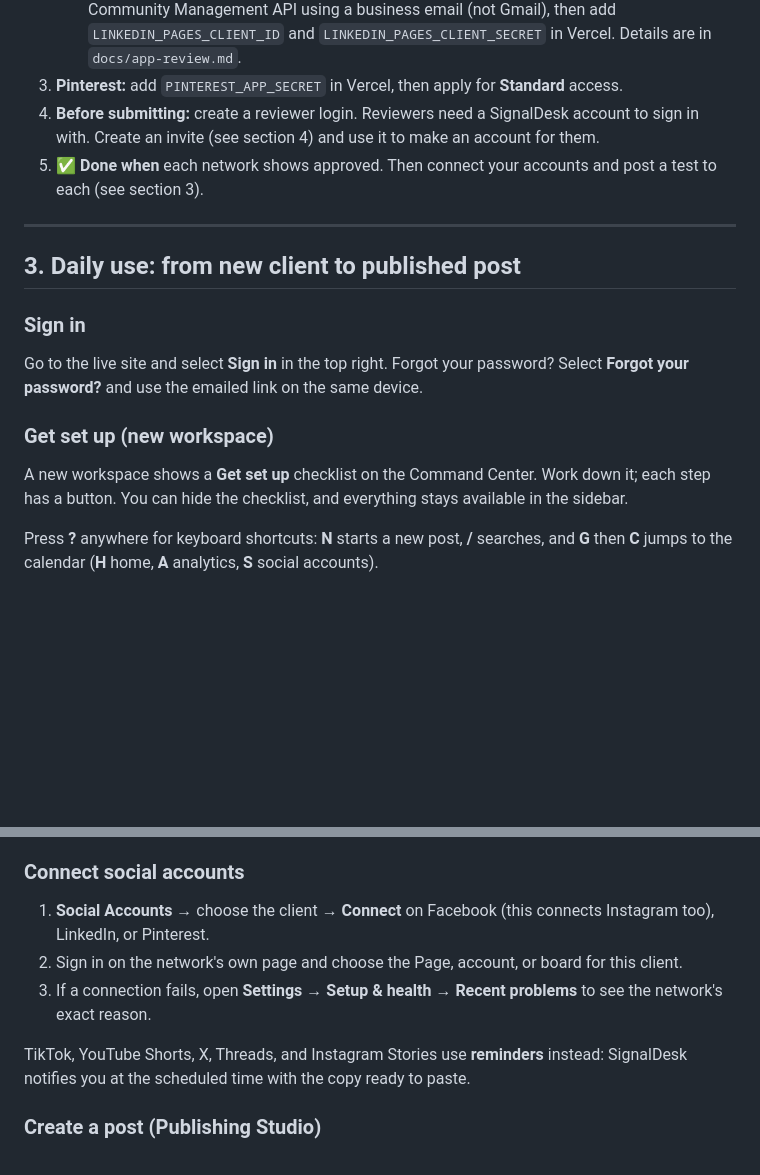
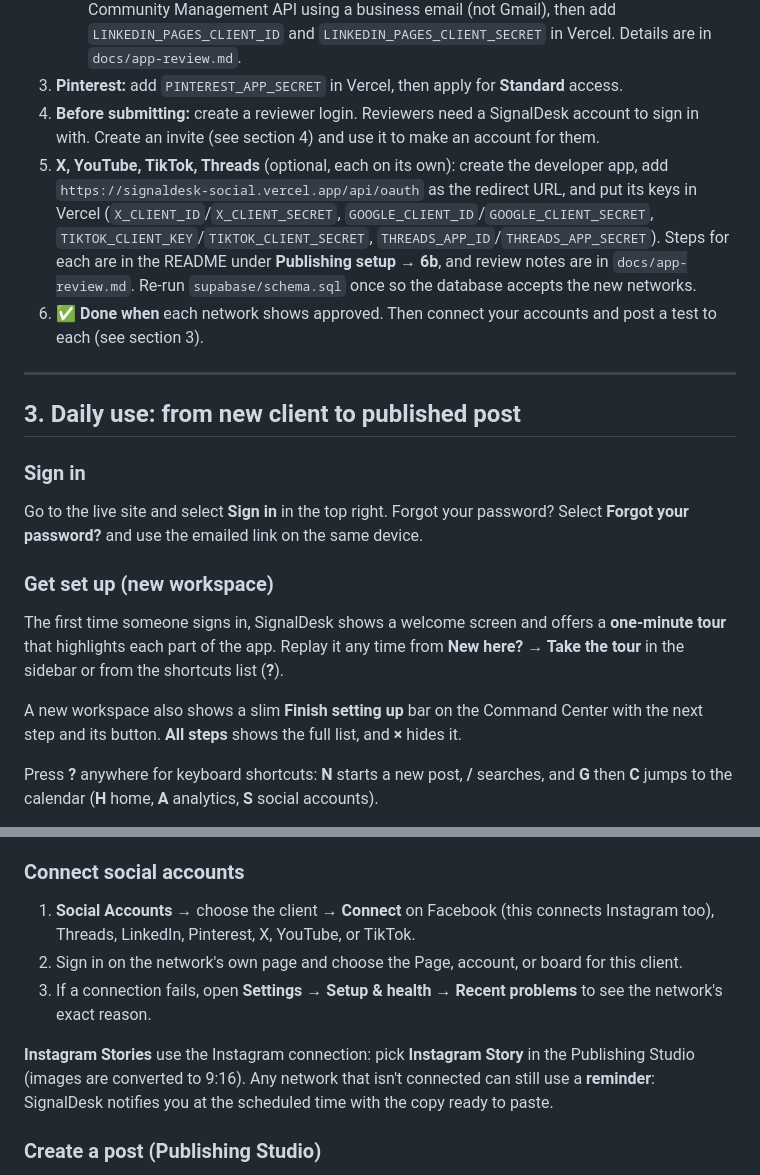
Before and after one commit to phil-kukawinski/SignalDesk, a Markdown page: docs/walkthrough.md, 2 parts joined by grey strips. GitHub-like rendering; blank space fills up the shorter version.

```diff
--- a/docs/walkthrough.md
+++ b/docs/walkthrough.md
@@ -114,7 +114,8 @@ Until each network approves your app, SignalDesk can only connect accounts that
    - **Company Pages need a second app:** LinkedIn requires the Community Management API to be alone on its app. Create **SignalDesk Pages**, verify it with the PK Works Page, request the Community Management API using a business email (not Gmail), then add `LINKEDIN_PAGES_CLIENT_ID` and `LINKEDIN_PAGES_CLIENT_SECRET` in Vercel. Details are in `docs/app-review.md`.
 3. **Pinterest:** add `PINTEREST_APP_SECRET` in Vercel, then apply for **Standard** access.
 4. **Before submitting:** create a reviewer login. Reviewers need a SignalDesk account to sign in with. Create an invite (see section 4) and use it to make an account for them.
-5. ✅ **Done when** each network shows approved. Then connect your accounts and post a test to each (see section 3).
+5. **X, YouTube, TikTok, Threads** (optional, each on its own): create the developer app, add `https://signaldesk-social.vercel.app/api/oauth` as the redirect URL, and put its keys in Vercel (`X_CLIENT_ID`/`X_CLIENT_SECRET`, `GOOGLE_CLIENT_ID`/`GOOGLE_CLIENT_SECRET`, `TIKTOK_CLIENT_KEY`/`TIKTOK_CLIENT_SECRET`, `THREADS_APP_ID`/`THREADS_APP_SECRET`). Steps for each are in the README under **Publishing setup → 6b**, and review notes are in `docs/app-review.md`. Re-run `supabase/schema.sql` once so the database accepts the new networks.
+6. ✅ **Done when** each network shows approved. Then connect your accounts and post a test to each (see section 3).
 
 ---
 
@@ -126,7 +127,9 @@ Go to the live site and select **Sign in** in the top right. Forgot your passwor
 
 ### Get set up (new workspace)
 
-A new workspace shows a **Get set up** checklist on the Command Center. Work down it; each step has a button. You can hide the checklist, and everything stays available in the sidebar.
+The first time someone signs in, SignalDesk shows a welcome screen and offers a **one-minute tour** that highlights each part of the app. Replay it any time from **New here? → Take the tour** in the sidebar or from the shortcuts list (**?**).
+
+A new workspace also shows a slim **Finish setting up** bar on the Command Center with the next step and its button. **All steps** shows the full list, and **×** hides it.
 
 Press **?** anywhere for keyboard shortcuts: **N** starts a new post, **/** searches, and **G** then **C** jumps to the calendar (**H** home, **A** analytics, **S** social accounts).
 
@@ -150,11 +153,11 @@ The brand kit opens after you add a client. You can also open it any time from t
 
 ### Connect social accounts
 
-1. **Social Accounts** → choose the client → **Connect** on Facebook (this connects Instagram too), LinkedIn, or Pinterest.
+1. **Social Accounts** → choose the client → **Connect** on Facebook (this connects Instagram too), Threads, LinkedIn, Pinterest, X, YouTube, or TikTok.
 2. Sign in on the network's own page and choose the Page, account, or board for this client.
 3. If a connection fails, open **Settings → Setup & health → Recent problems** to see the network's exact reason.
 
-TikTok, YouTube Shorts, X, Threads, and Instagram Stories use **reminders** instead: SignalDesk notifies you at the scheduled time with the copy ready to paste.
+**Instagram Stories** use the Instagram connection: pick **Instagram Story** in the Publishing Studio (images are converted to 9:16). Any network that isn't connected can still use a **reminder**: SignalDesk notifies you at the scheduled time with the copy ready to paste.
 
 ### Create a post (Publishing Studio)
 
```
Also changed, not shown: docs/app-review.md (+9 -0 lines).
